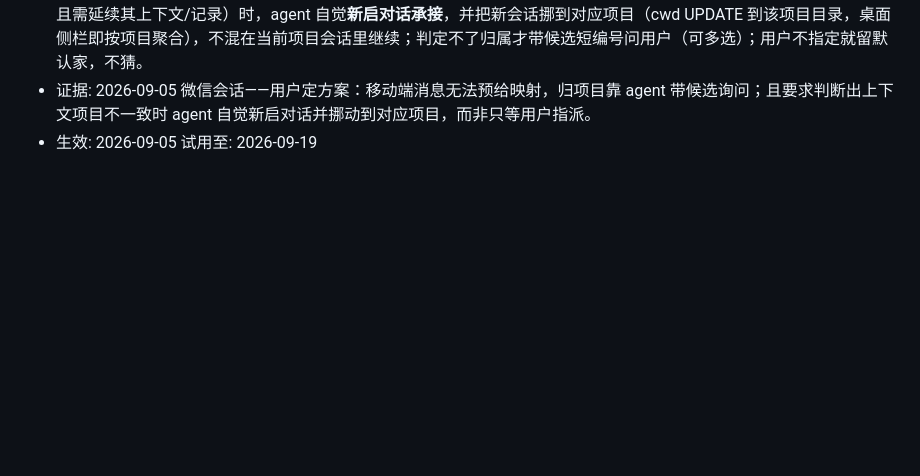
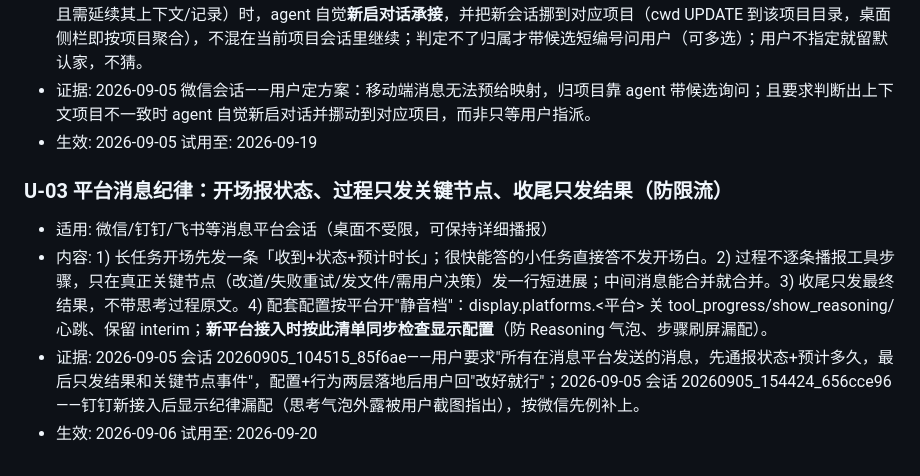
Before and after one commit to Cora0808/zhangben, a Markdown page: AGENTS.md, the part around the change. Drawn GitHub-style; blank space fills up the shorter version.

Commit message:
管家通用规则自动同步 20260906_220046

```diff
--- a/AGENTS.md
+++ b/AGENTS.md
@@ -52,4 +52,10 @@
 - 内容: 1) 平台对话间隔长或新启会话时，应答前按疑似项目维度查该主题在微信+钉钉+飞书+桌面（state.db sessions）与 knowledge/06 的最新消息，不凭本会话旧上下文。2) 移动端消息归项目不设死映射：各平台自带项目（微信→wchat、钉钉→dingtalk、飞书→feishu）是默认归属。3) 平台会话内出现上下文项目不一致（新话题明显属其他项目且需延续其上下文/记录）时，agent 自觉**新启对话承接**，并把新会话挪到对应项目（cwd UPDATE 到该项目目录，桌面侧栏即按项目聚合），不混在当前项目会话里继续；判定不了归属才带候选短编号问用户（可多选）；用户不指定就留默认家，不猜。
 - 证据: 2026-09-05 微信会话——用户定方案：移动端消息无法预给映射，归项目靠 agent 带候选询问；且要求判断出上下文项目不一致时 agent 自觉新启对话并挪动到对应项目，而非只等用户指派。
 - 生效: 2026-09-05 试用至: 2026-09-19
+
+### U-03 平台消息纪律：开场报状态、过程只发关键节点、收尾只发结果（防限流）
+- 适用: 微信/钉钉/飞书等消息平台会话（桌面不受限，可保持详细播报）
+- 内容: 1) 长任务开场先发一条「收到+状态+预计时长」；很快能答的小任务直接答不发开场白。2) 过程不逐条播报工具步骤，只在真正关键节点（改道/失败重试/发文件/需用户决策）发一行短进展；中间消息能合并就合并。3) 收尾只发最终结果，不带思考过程原文。4) 配套配置按平台开"静音档"：display.platforms.<平台> 关 tool_progress/show_reasoning/心跳、保留 interim；**新平台接入时按此清单同步检查显示配置**（防 Reasoning 气泡、步骤刷屏漏配）。
+- 证据: 2026-09-05 会话 20260905_104515_85f6ae——用户要求"所有在消息平台发送的消息，先通报状态+预计多久，最后只发结果和关键节点事件"，配置+行为两层落地后用户回"改好就行"；2026-09-05 会话 20260905_154424_656cce96——钉钉新接入后显示纪律漏配（思考气泡外露被用户截图指出），按微信先例补上。
+- 生效: 2026-09-06 试用至: 2026-09-20
 <!-- 通用规则托管:v1:结束 -->
```
